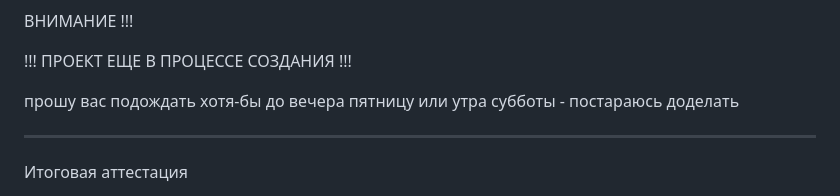
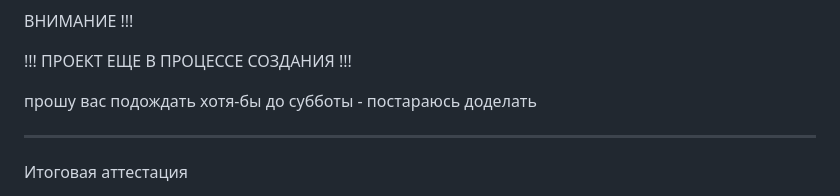
Before and after one commit to Vladimirs77nt/Final-certification-Python-Django, a Markdown page: README.md, the part around the change. GitHub-like rendering.

```diff
--- a/README.md
+++ b/README.md
@@ -2,7 +2,7 @@
 
 !!! ПРОЕКТ ЕЩЕ В ПРОЦЕССЕ СОЗДАНИЯ !!!
 
-прошу вас подождать хотя-бы до вечера пятницу или утра субботы - постараюсь доделать
+прошу вас подождать хотя-бы до cубботы - постараюсь доделать
 
 ------------------------------------------------------------------------------
 Итоговая аттестация
```
